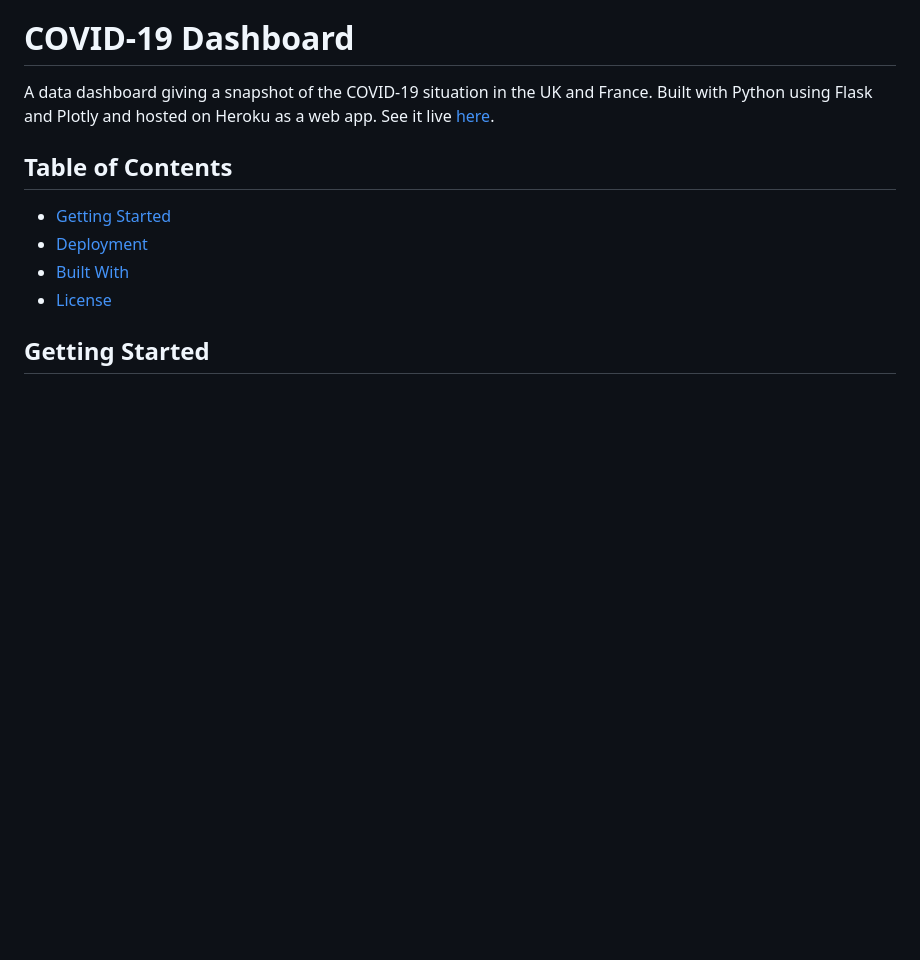
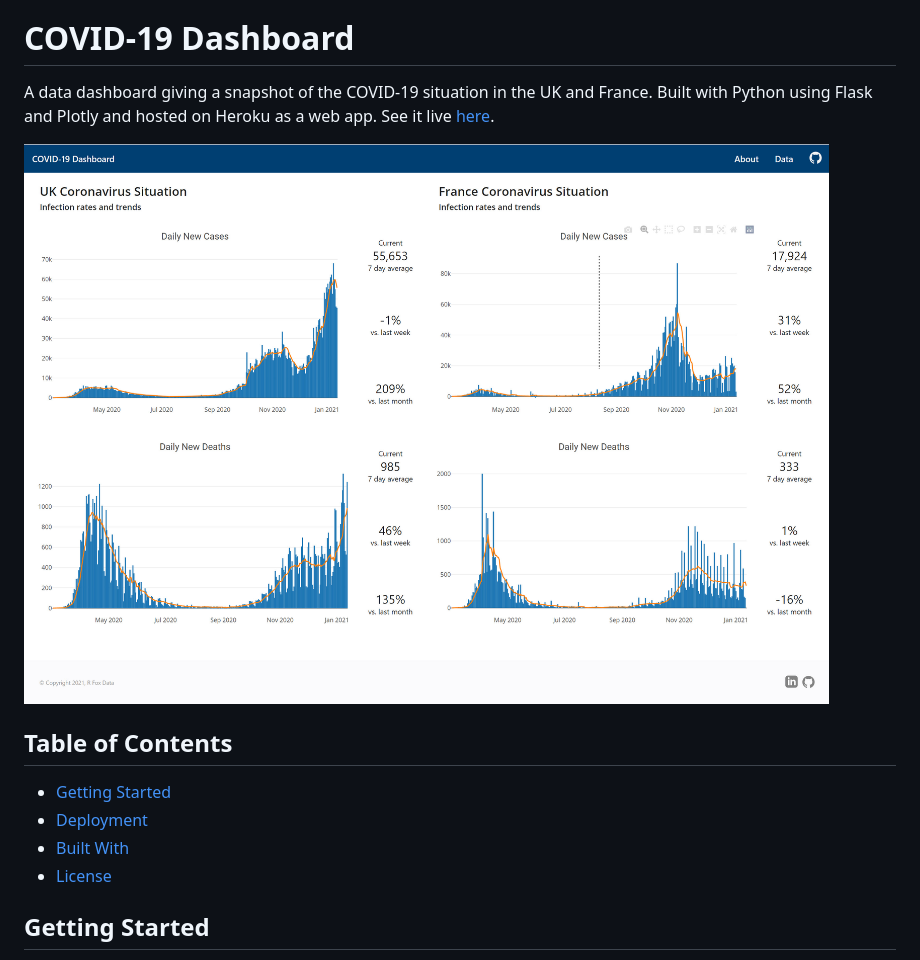
Before and after one commit to rjjfox/covid-dashboard, a Markdown page: README.md, the part around the change. Drawn GitHub-style; pictures changed too: screenshot.jpg (added); blank space fills up the shorter version.

Commit message:
Add screenshot to Readme

```diff
--- a/README.md
+++ b/README.md
@@ -1,6 +1,8 @@
 # COVID-19 Dashboard
 
 A data dashboard giving a snapshot of the COVID-19 situation in the UK and France. Built with Python using Flask and Plotly and hosted on Heroku as a web app. See it live [here](https://covid-dashboard-rfox.herokuapp.com/).
+
+![screenshot](screenshot.jpg)
 
 ## Table of Contents
 
```
